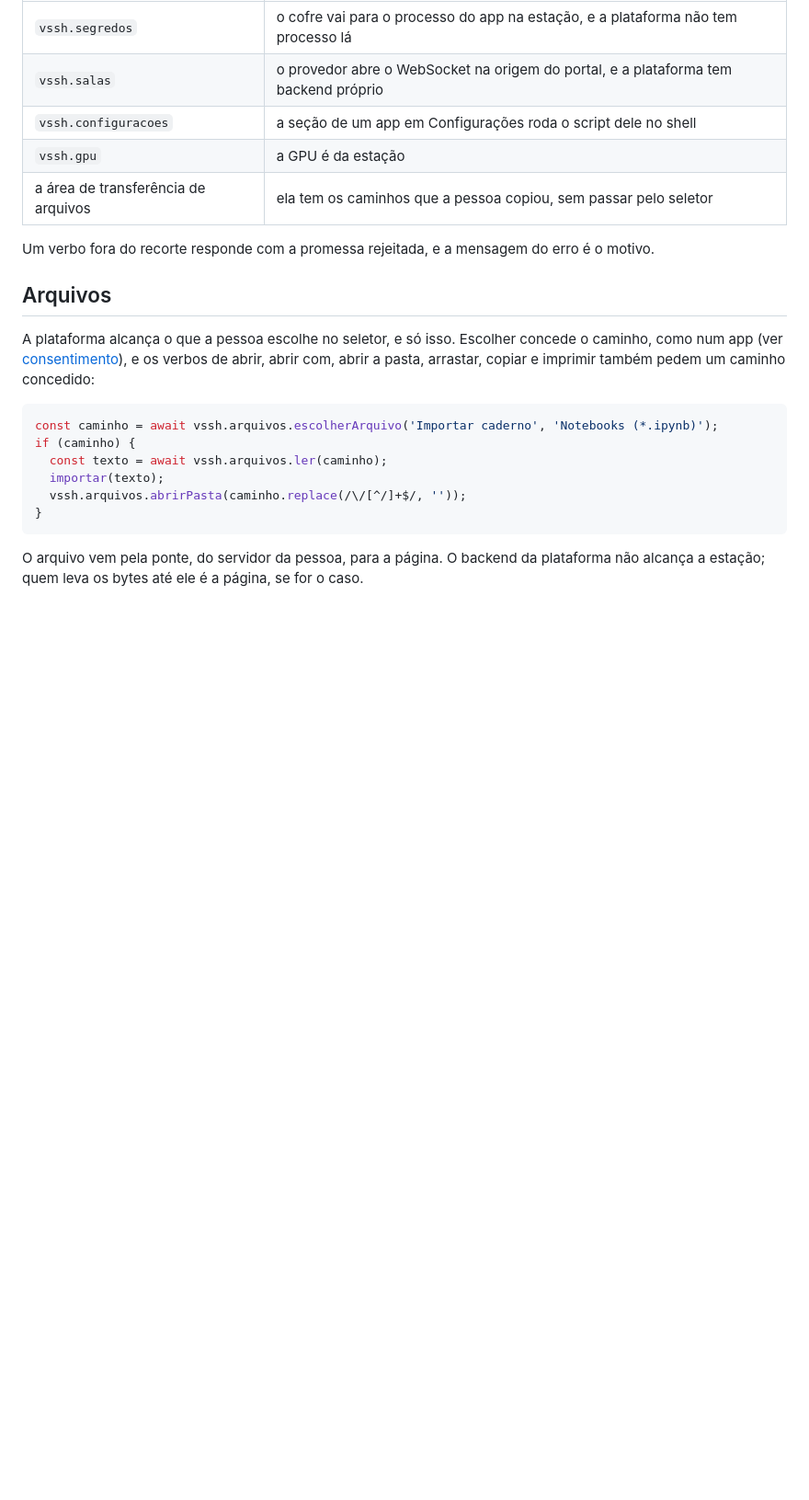
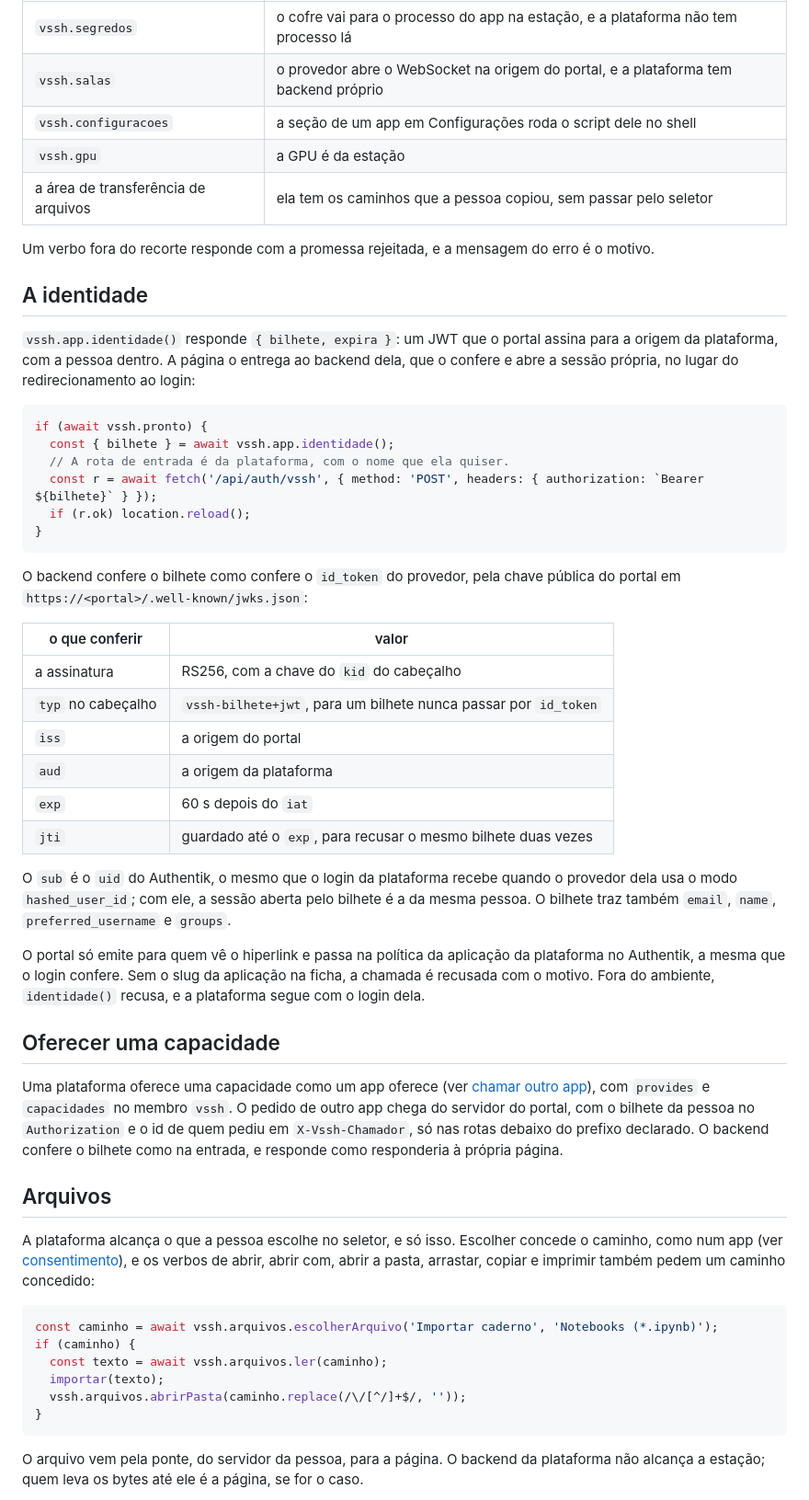
Before and after one commit to colabhd/vssh-sdk, a Markdown page: docs/guias/uma-plataforma-como-hiperlink.md, the part around one of its changes. Shown at 92% size. Drawn GitHub-style; blank space fills up the shorter version.

Commit message:
A identidade e a capacidade oferecida no guia do hiperlink (VSSH-401)
O guia ganha a entrada pela ponte: vssh.app.identidade() responde o
bilhete que o portal assina para a origem da plataforma, e o backend o
confere pela JWKS do portal (assinatura RS256, typ, iss, aud, exp e o
jti guardado até o exp). O sub é o uid do Authentik, o mesmo do login
da plataforma com hashed_user_id. A ficha do hiperlink leva o slug da
aplicação, que o portal confere antes de emitir. Uma plataforma oferece
uma capacidade como um app, e o pedido de outro app chega do servidor
do portal com o bilhete e o X-Vssh-Chamador.

Co-Authored-By: Claude Opus 5.5 <noreply@anthropic.com>
Claude-Session: https://claude.ai/code/session_01DentzNfDgR9nRXTrgN3p37

````diff
--- a/docs/guias/uma-plataforma-como-hiperlink.md
+++ b/docs/guias/uma-plataforma-como-hiperlink.md
@@ -105,6 +106,49 @@ lista já recortada.
 | a área de transferência de arquivos | ela tem os caminhos que a pessoa copiou, sem passar pelo seletor |
 
 Um verbo fora do recorte responde com a promessa rejeitada, e a mensagem do erro é o motivo.
+
+## A identidade
+
+`vssh.app.identidade()` responde `{ bilhete, expira }`: um JWT que o portal assina para a origem da
+plataforma, com a pessoa dentro. A página o entrega ao backend dela, que o confere e abre a sessão
+própria, no lugar do redirecionamento ao login:
+
+```js
+if (await vssh.pronto) {
+  const { bilhete } = await vssh.app.identidade();
+  // A rota de entrada é da plataforma, com o nome que ela quiser.
+  const r = await fetch('/api/auth/vssh', { method: 'POST', headers: { authorization: `Bearer ${bilhete}` } });
+  if (r.ok) location.reload();
+}
+```
+
+O backend confere o bilhete como confere o `id_token` do provedor, pela chave pública do portal em
+`https://<portal>/.well-known/jwks.json`:
+
+| o que conferir | valor |
+|---|---|
+| a assinatura | RS256, com a chave do `kid` do cabeçalho |
+| `typ` no cabeçalho | `vssh-bilhete+jwt`, para um bilhete nunca passar por `id_token` |
+| `iss` | a origem do portal |
+| `aud` | a origem da plataforma |
+| `exp` | 60 s depois do `iat` |
+| `jti` | guardado até o `exp`, para recusar o mesmo bilhete duas vezes |
+
+O `sub` é o `uid` do Authentik, o mesmo que o login da plataforma recebe quando o provedor dela usa
+o modo `hashed_user_id`; com ele, a sessão aberta pelo bilhete é a da mesma pessoa. O bilhete traz
+também `email`, `name`, `preferred_username` e `groups`.
+
+O portal só emite para quem vê o hiperlink e passa na política da aplicação da plataforma no
+Authentik, a mesma que o login confere. Sem o slug da aplicação na ficha, a chamada é recusada com o
+motivo. Fora do ambiente, `identidade()` recusa, e a plataforma segue com o login dela.
+
+## Oferecer uma capacidade
+
+Uma plataforma oferece uma capacidade como um app oferece (ver [chamar outro
+app](chamar-outro-app.md)), com `provides` e `capacidades` no membro `vssh`. O pedido de outro app
+chega do servidor do portal, com o bilhete da pessoa no `Authorization` e o id de quem pediu em
+`X-Vssh-Chamador`, só nas rotas debaixo do prefixo declarado. O backend confere o bilhete como na
+entrada, e responde como responderia à própria página.
 
 ## Arquivos
 
````
Also changed, not shown: other parts of docs/guias/uma-plataforma-como-hiperlink.md (+5 -4 lines).
